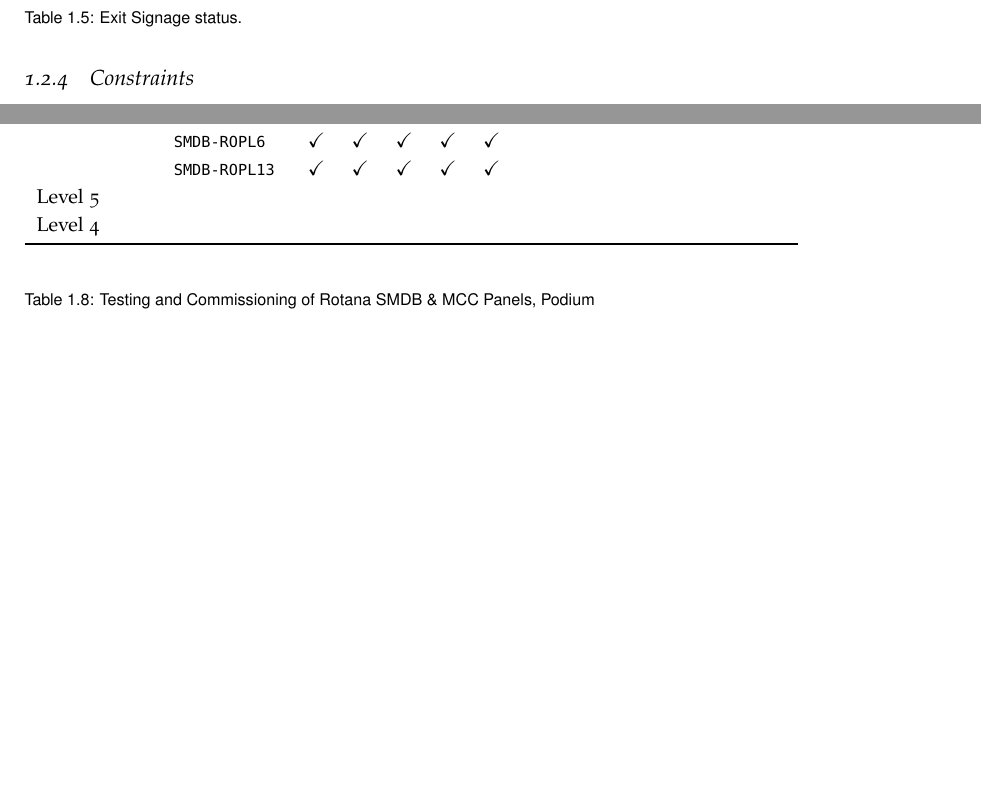
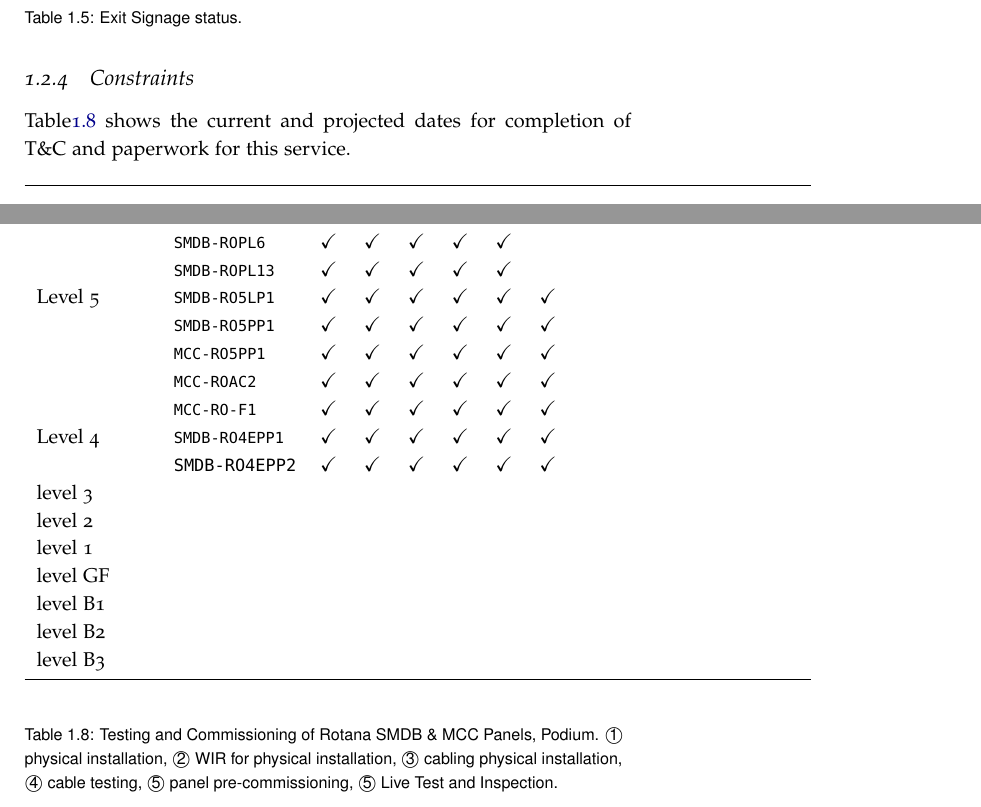
Before and after one commit to matt-davis27/reports, a LaTeX book (monthly-report.tex, which reads Sections/electrical-02.tex): two parts of pages 10 and 11 of 13, joined at a grey line, cut so that both start at the same text, the shorter picture padded with empty space. Compiled offline with pdfLaTeX.

Commit message:
updates SMDBs

```diff
--- a/Sections/electrical-02.tex
+++ b/Sections/electrical-02.tex
@@ -130,6 +130,8 @@ Item &Detail &Installation &T\&C &Milestone\\
 
 \def\panel#1{{\small\texttt{#1}}}
 
+Table\ref{tbl:ROpanels} shows the current and projected dates for completion of T\&C and paperwork for this service.
+
 
 \begin{longtable}{p{2cm}lllllllp{3.8cm}}
 
@@ -171,10 +173,43 @@ Level 6        &\panel{SMDB-RO6LP1}&\checkmark&\checkmark&\checkmark&\checkmark
 &\panel{SMDB-ROPL13}&\checkmark&\checkmark&\checkmark&\checkmark
 &\checkmark& &\\
 
-Level 5        &&&&&&&\\
-Level 4        &&&&&&&&\\
+Level 5
+   &\panel{SMDB-RO5LP1}&\checkmark&\checkmark&\checkmark&\checkmark
+   &\checkmark&\checkmark &\\
+   &\panel{SMDB-RO5PP1}&\checkmark&\checkmark&\checkmark&\checkmark
+   &\checkmark&\checkmark &\\
 
+   &\panel{MCC-RO5PP1}&\checkmark&\checkmark&\checkmark&\checkmark
+   &\checkmark&\checkmark &\\
+   &\panel{MCC-ROAC2}&\checkmark&\checkmark&\checkmark&\checkmark
+   &\checkmark&\checkmark &\\
+   &\panel{MCC-RO-F1}&\checkmark&\checkmark&\checkmark&\checkmark
+   &\checkmark&\checkmark &\\
+
+
+
+Level 4         &\panel{SMDB-RO4EPP1}&\checkmark&\checkmark&\checkmark&\checkmark
+   &\checkmark&\checkmark &\\
+
+    &\texttt{SMDB-RO4EPP2}&\checkmark&\checkmark&\checkmark&\checkmark
+   &\checkmark&\checkmark &\\
+
+level 3
+
+level 2        &&&&&&&&\\
+
+level 1        &&&&&&&&\\
+
+level GF        &&&&&&&&\\
+
+level B1        &&&&&&&&\\
+
+level B2        &&&&&&&&\\
+
+level B3        &&&&&&&&\\
 
 \bottomrule
 \end{longtable}
-\captionof{table}{Testing and Commissioning of Rotana SMDB \& MCC Panels, Podium}
+\captionof{table}[Rotana SMD T\&C]{Testing and Commissioning of Rotana SMDB \& MCC Panels, Podium. \textcircled{1} physical installation, \textcircled{2} WIR for physical installation, \textcircled{3} cabling physical installation, \textcircled{4} cable testing, \textcircled{5} panel pre-commissioning, \textcircled{5} Live Test and Inspection.
+}
+\label{tbl:ROpanels}
```
